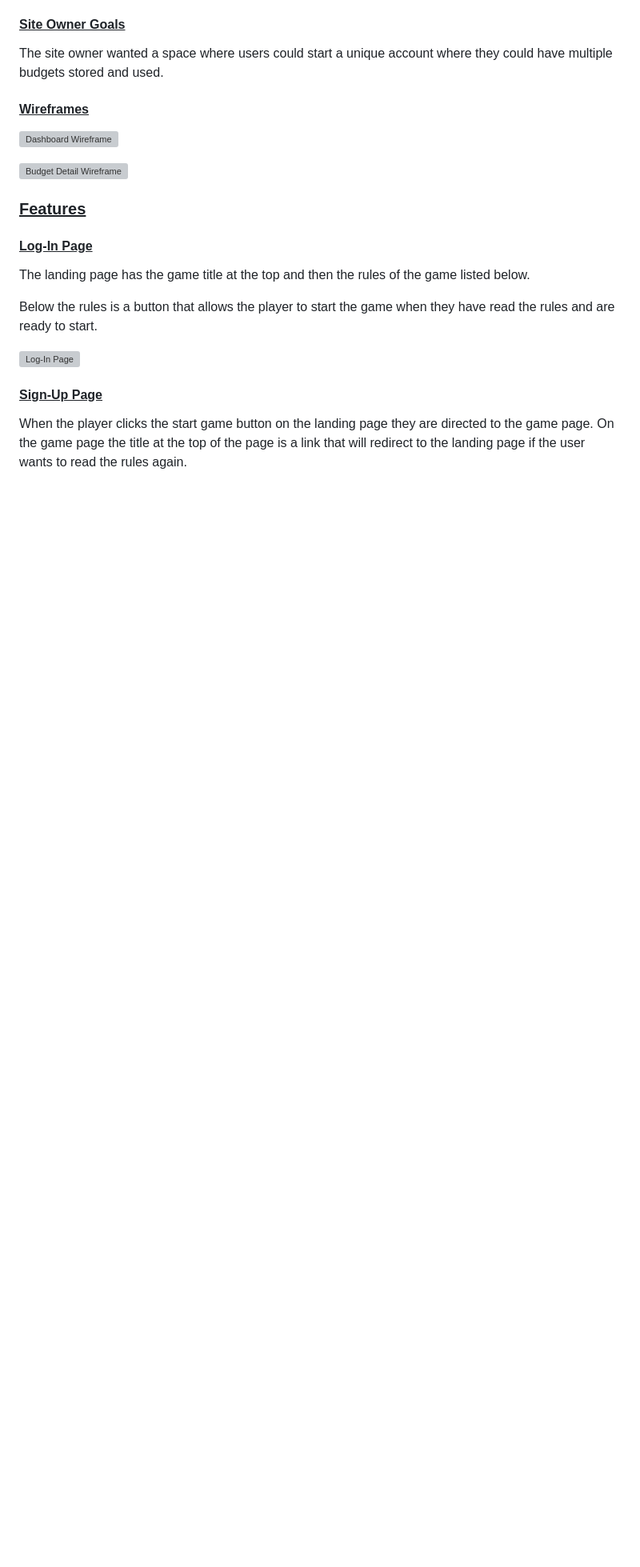
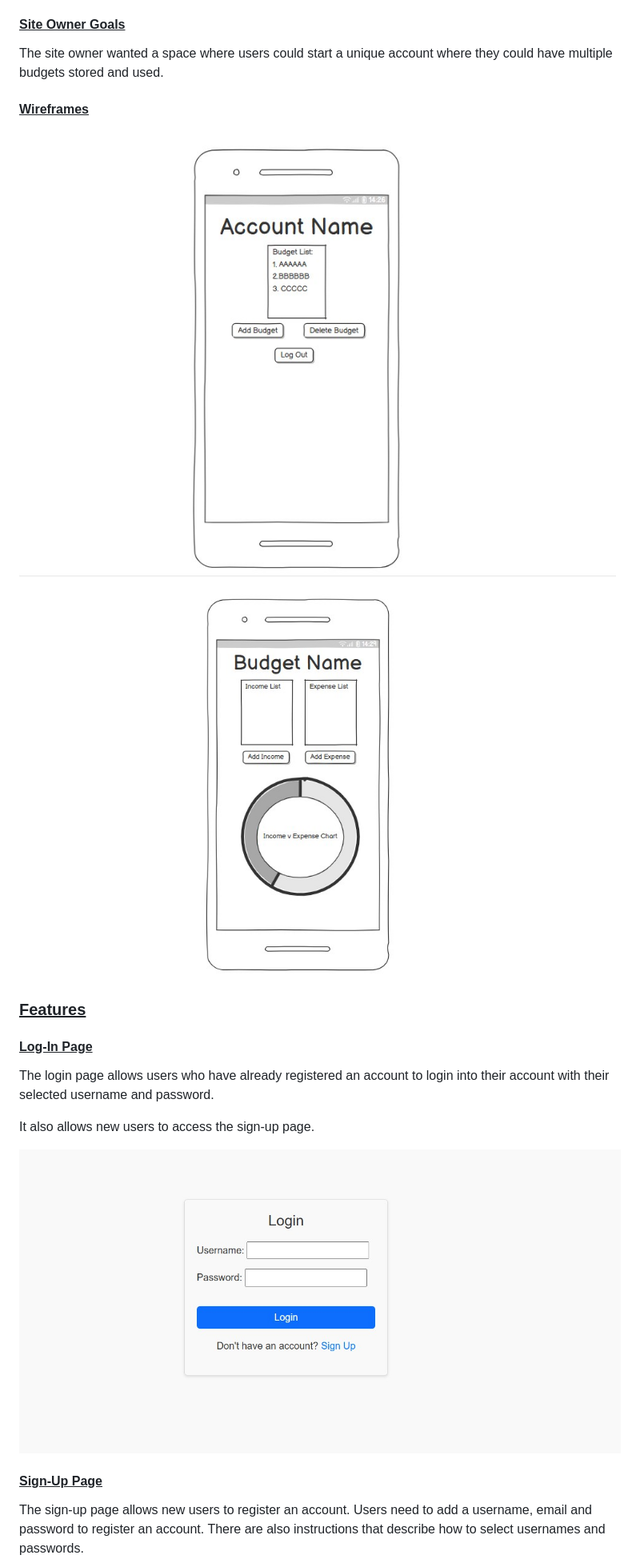
Before and after one commit to deanwraith24/finance-tracker, a Markdown page: README.md, the part around the change printed below. Shown: that part at 80% size. Rendered like a GitHub page; blank space fills up the shorter version; grey boxes are pictures that could not be loaded.

```diff
--- a/README.md
+++ b/README.md
@@ -40,21 +38,21 @@ The site owner wanted a space where users could start a unique account where the
 
 #### <u>Wireframes</u>
 
-![Dashboard Wireframe](https:)
+![Dashboard Wireframe](https://github.com/deanwraith24/finance-tracker/blob/main/assets/images/dashboard.jpg)
 
-![Budget Detail Wireframe](https:)
+![Budget Detail Wireframe](https://github.com/deanwraith24/finance-tracker/blob/main/assets/images/budget_detail.jpg)
 
 ### <u>Features</u>
 
 #### <u>Log-In Page</u>
 
-The landing page has the game title at the top and then the rules of the game listed below.
+The login page allows users who have already registered an account to login into their account with their selected username and password.
 
-Below the rules is a button that allows the player to start the game when they have read the rules and are ready to start.
+It also allows new users to access the sign-up page.
 
-![Log-In Page]()
+![Log-In Page](https://github.com/deanwraith24/finance-tracker/blob/main/assets/images/login_page.jpg)
 
 #### <u>Sign-Up Page</u>
 
-When the player clicks the start game button on the landing page they are directed to the game page. On the game page the title at the top of the page is a link that will redirect to the landing page if the user wants to read the rules again.
+The sign-up page allows new users to register an account. Users need to add a username, email and password to register an account. There are also instructions that describe how to select usernames and passwords.
 
```
Also changed, not shown: other parts of README.md (+26 -54 lines).
